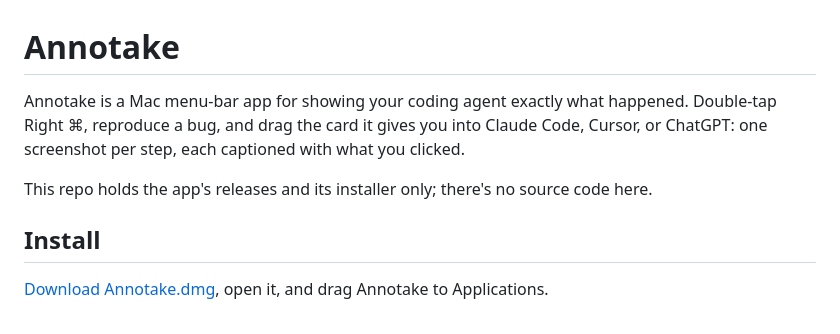
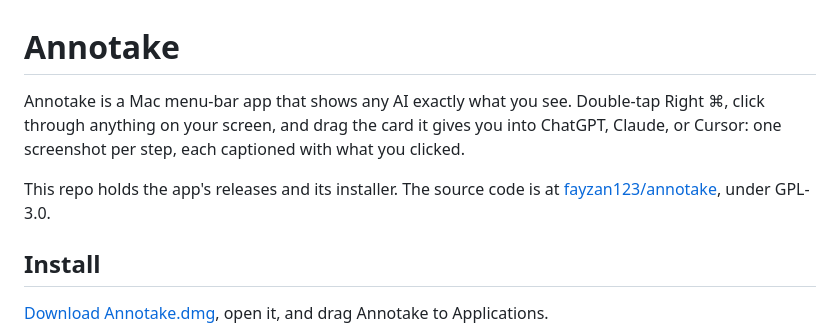
Before and after one commit to fayzan123/annotake, a Markdown page: scripts/releases-README.md, the part around the change. Drawn GitHub-style.

```diff
--- a/scripts/releases-README.md
+++ b/scripts/releases-README.md
@@ -1,8 +1,8 @@
 # Annotake
 
-Annotake is a Mac menu-bar app for showing your coding agent exactly what happened. Double-tap Right ⌘, reproduce a bug, and drag the card it gives you into Claude Code, Cursor, or ChatGPT: one screenshot per step, each captioned with what you clicked.
+Annotake is a Mac menu-bar app that shows any AI exactly what you see. Double-tap Right ⌘, click through anything on your screen, and drag the card it gives you into ChatGPT, Claude, or Cursor: one screenshot per step, each captioned with what you clicked.
 
-This repo holds the app's releases and its installer only; there's no source code here.
+This repo holds the app's releases and its installer. The source code is at [fayzan123/annotake](https://github.com/fayzan123/annotake), under GPL-3.0.
 
 ## Install
 
```
Also changed, not shown: README.md (+10 -9 lines), site/README.md (+1 -1 lines), site/assets/img/og.v1.png (deleted), site/assets/img/og.v2.png (added), 12 other files.
